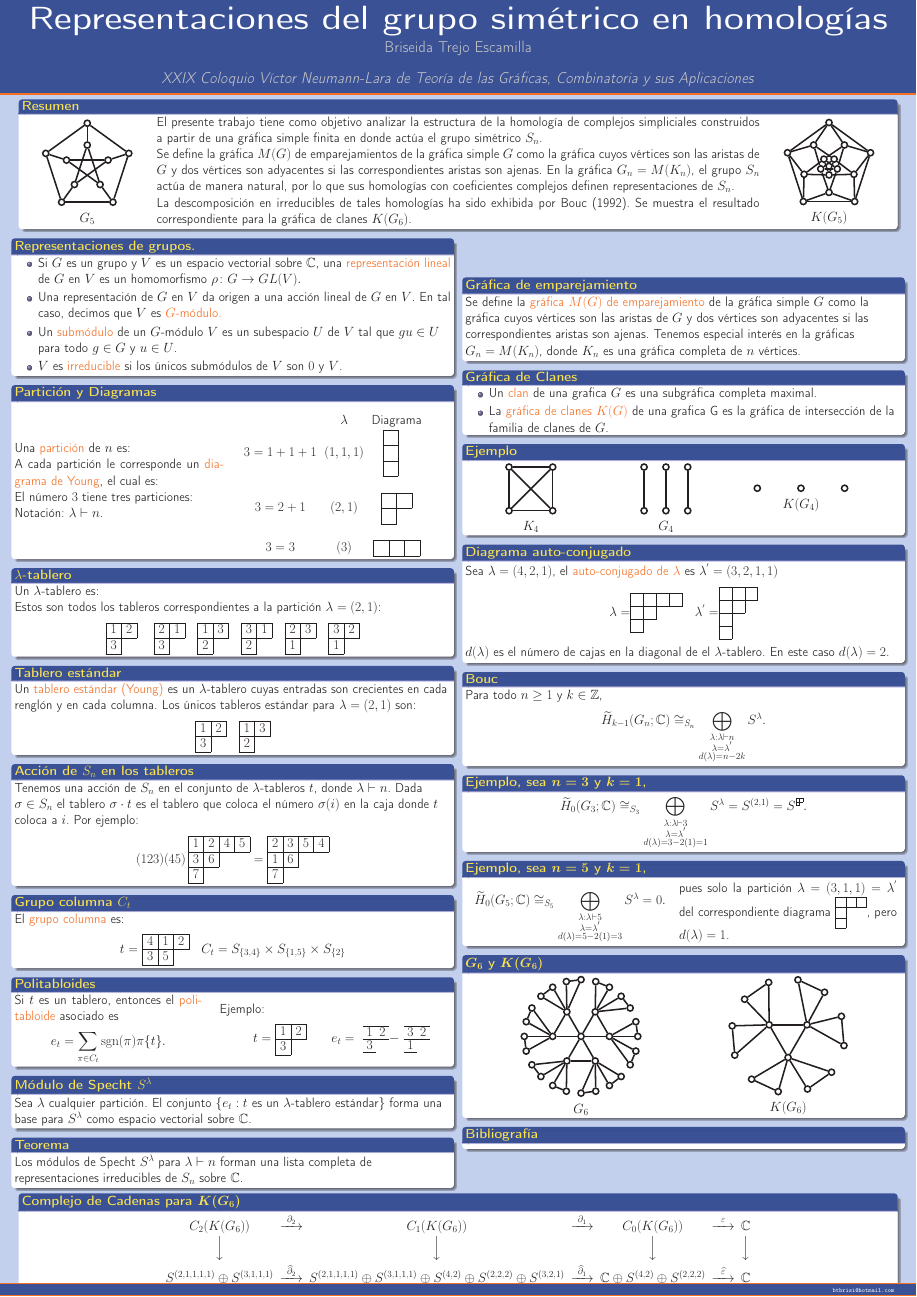
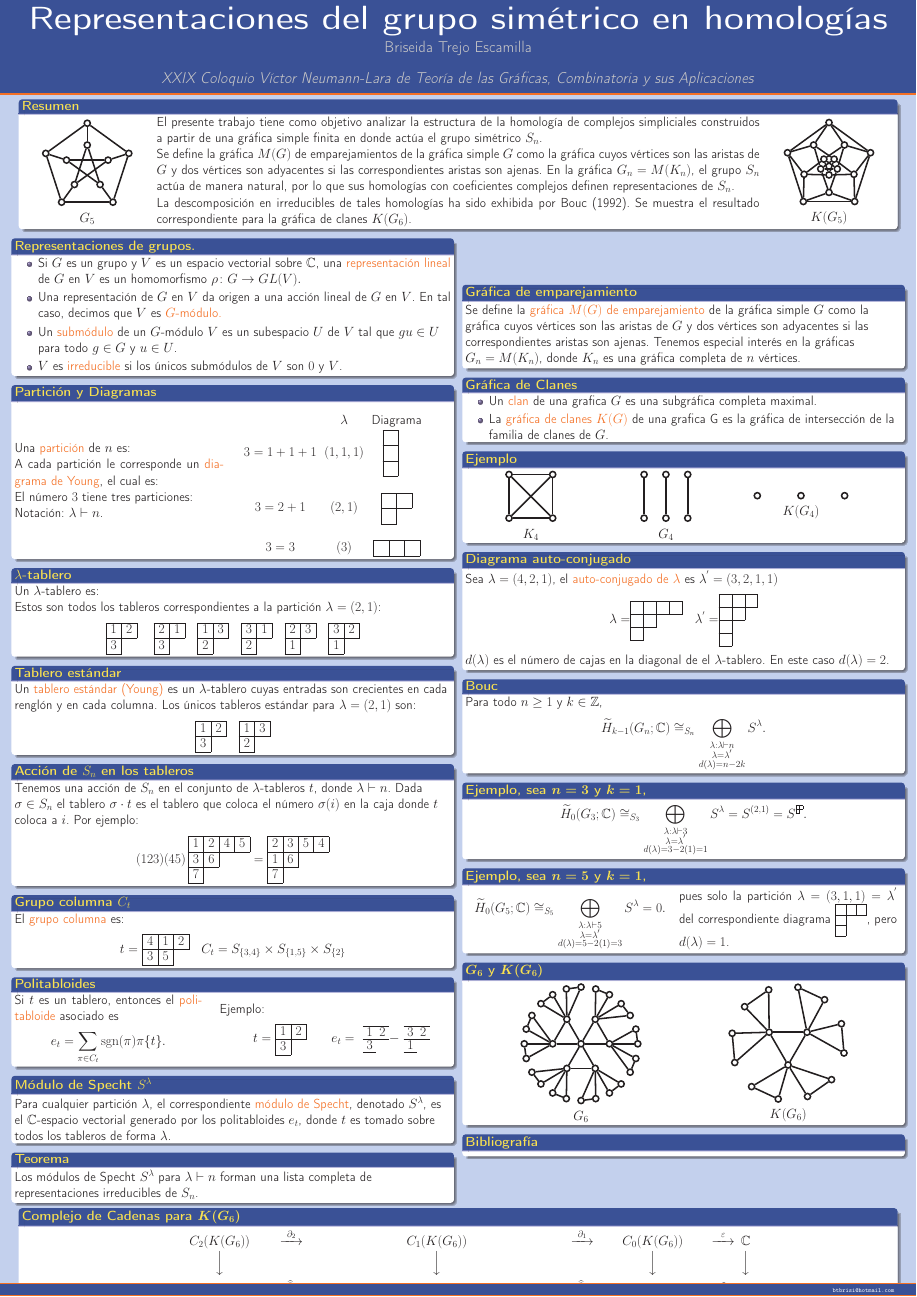
Before and after one commit to briseida/poster, a LaTeX poster (poster2.tex): the whole page. Compiled offline with pdfLaTeX.

Commit message:
Correcciones a los módulos de Specht

```diff
--- a/poster2.tex
+++ b/poster2.tex
@@ -271,19 +271,21 @@
       \end{block}
 
       \begin{block}{Módulo de Specht $S^{\lambda}$}
-        % Para cualquier partición $\lambda$, el correspondiente
-        % \alert{módulo de Specht}, denotado $S^{\lambda}$, es el
-        % módulo generado por los politabloides $e_{t}$, donde $t$ es
-        % tomado sobre todos los tableros de forma $\lambda$.
-        Sea $\lambda$ cualquier partición. El conjunto $\{e_{t}:t
-        \mbox{ es un }\lambda\mbox{-tablero estándar}\}$
-        forma una base para $S^{\lambda}$ como espacio vectorial
-        sobre $\mathbb{C}$.
+        Para cualquier partición $\lambda$, el correspondiente
+        \alert{módulo de Specht}, denotado $S^{\lambda}$, es el
+        $\mathbb{C}$-espacio vectorial generado por los politabloides
+        $e_{t}$, donde $t$ es tomado sobre todos los tableros de forma
+        $\lambda$.
+        % Sea $\lambda$ cualquier partición. El conjunto $\{e_{t}:t
+        % \mbox{ es un }\lambda\mbox{-tablero estándar}\}$
+        % forma una base para $S^{\lambda}$ como espacio vectorial
+        % sobre $\mathbb{C}$.
       \end{block}
 
        \begin{block}{Teorema}
-       Los módulos de Specht $S^{\lambda}$ para $\lambda\vdash n$ forman
-       una lista completa de representaciones irreducibles de $S_{n}$ sobre $\mathbb{C}$.
+         Los módulos de Specht $S^{\lambda}$ para $\lambda\vdash n$
+         forman una lista completa de representaciones irreducibles de
+         $S_{n}$.
      \end{block}
     \end{column}
 
```
